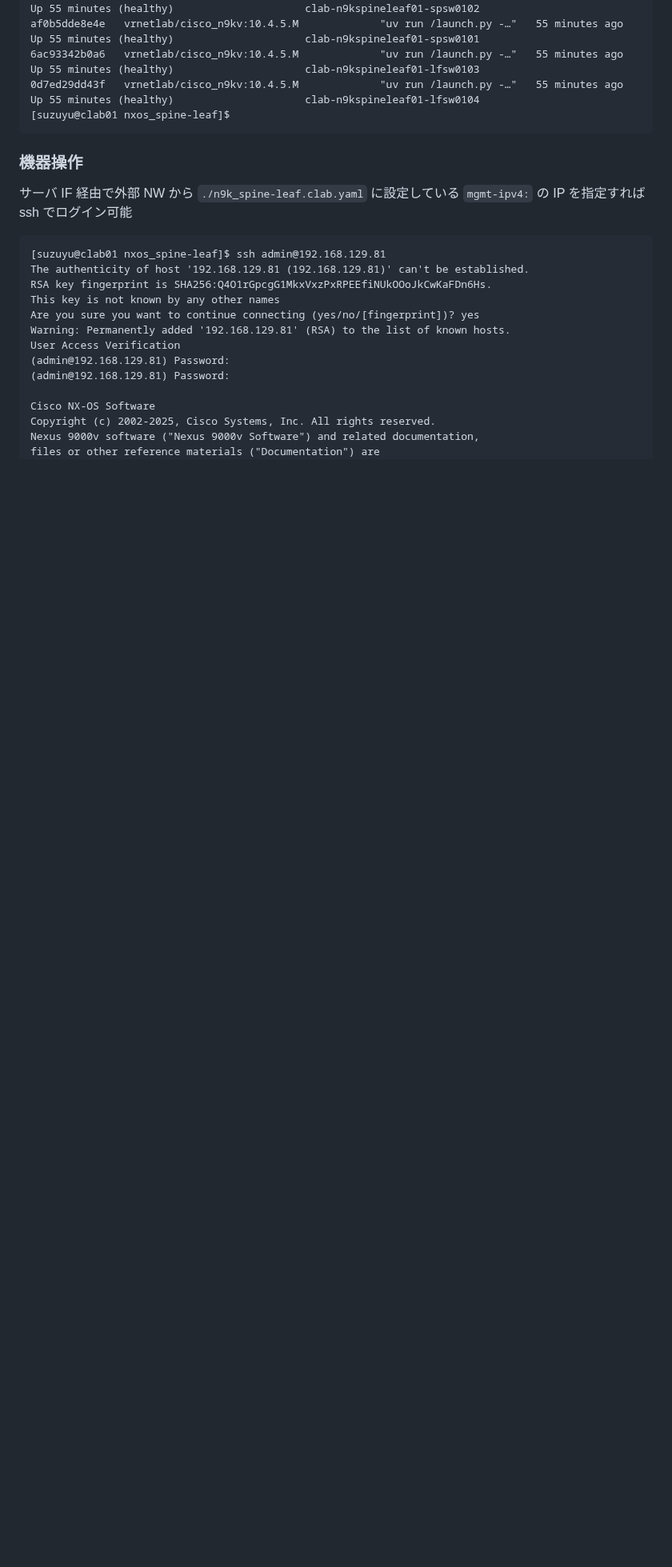
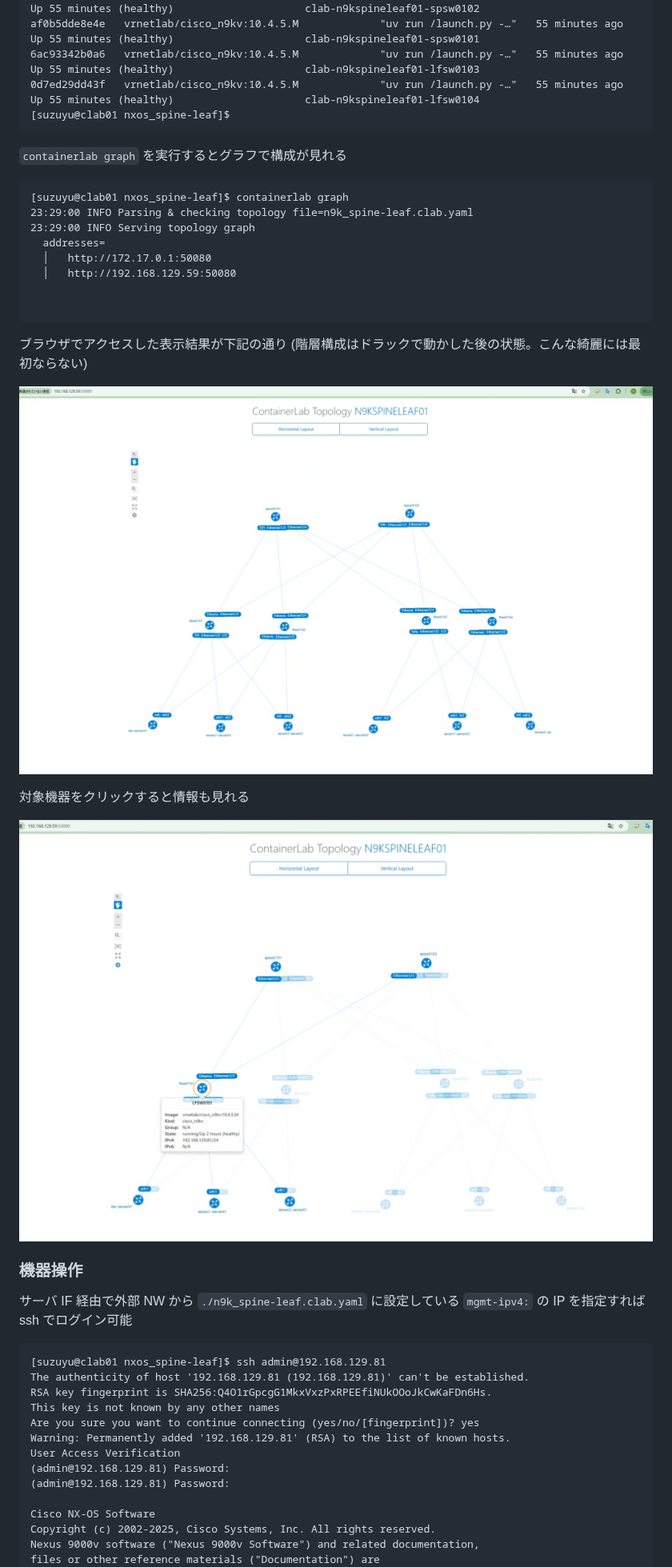
Before and after one commit to suzuyu/my-containerlab, a Markdown page: nxos_spine-leaf/README.md, the part around one of its changes. Shown at 80% size. GitHub-like rendering; pictures changed too: nxos_spine-leaf/images/N9KSPINELEAF01_graph01.png (added), nxos_spine-leaf/images/N9KSPINELEAF01_graph02.png (added); blank space fills up the shorter version.

Commit message:
container graph 結果の追加

````diff
--- a/nxos_spine-leaf/README.md
+++ b/nxos_spine-leaf/README.md
@@ -287,6 +289,28 @@ af0b5dde8e4e   vrnetlab/cisco_n9kv:10.4.5.M             "uv run /launch.py -…"
 [suzuyu@clab01 nxos_spine-leaf]$
 ```
 
+`containerlab graph` を実行するとグラフで構成が見れる
+
+```sh:containerlab_graph_出力例
+[suzuyu@clab01 nxos_spine-leaf]$ containerlab graph
+23:29:00 INFO Parsing & checking topology file=n9k_spine-leaf.clab.yaml
+23:29:00 INFO Serving topology graph
+  addresses=
+  │   http://172.17.0.1:50080
+  │   http://192.168.129.59:50080
+
+
+```
+
+ブラウザでアクセスした表示結果が下記の通り (階層構成はドラックで動かした後の状態。こんな綺麗には最初ならない)
+
+![graph結果1](./images/N9KSPINELEAF01_graph01.png)
+
+対象機器をクリックすると情報も見れる
+
+![graph結果2](./images/N9KSPINELEAF01_graph02.png)
+
+
 ### 機器操作
 
 サーバ IF 経由で外部 NW から `./n9k_spine-leaf.clab.yaml` に設定している `mgmt-ipv4:` の IP を指定すれば ssh でログイン可能
````
Also changed, not shown: other parts of nxos_spine-leaf/README.md (+2 -0 lines).
